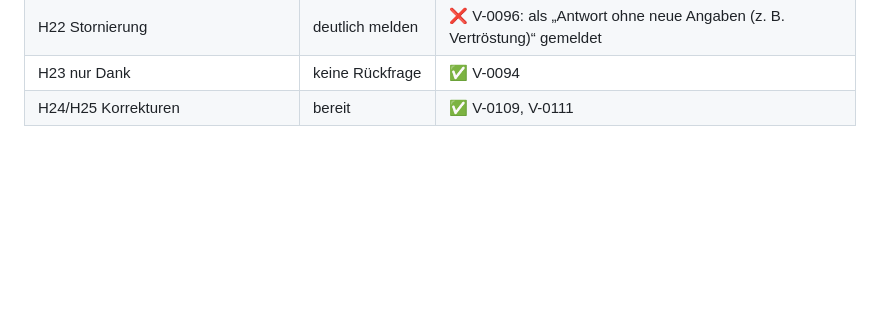
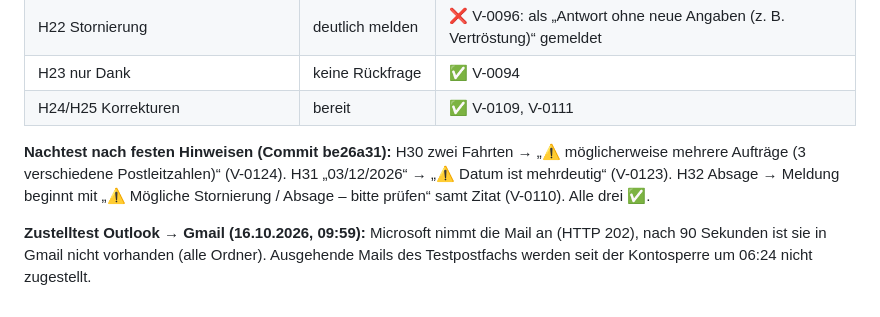
Before and after one commit to timbaule666/n8n, a Markdown page: email-process-agent/docs/Testmails-Stufe3.md, the part around the change. GitHub-like rendering; blank space fills up the shorter version.

Commit message:
Doku: Nachtest feste Hinweise, Zustelltest Outlook-Gmail
Co-Authored-By: Claude Opus 5.5 <noreply@anthropic.com>
Claude-Session: https://claude.ai/code/session_01DWBN4EiRV4Kip9NV7YGeLF

```diff
--- a/email-process-agent/docs/Testmails-Stufe3.md
+++ b/email-process-agent/docs/Testmails-Stufe3.md
@@ -680,3 +680,7 @@ Wegen der eingeschränkten Outlook-Zustellung (seit der Kontosperre kommen Rück
 | H22 Stornierung | deutlich melden | ❌ V-0096: als „Antwort ohne neue Angaben (z. B. Vertröstung)“ gemeldet |
 | H23 nur Dank | keine Rückfrage | ✅ V-0094 |
 | H24/H25 Korrekturen | bereit | ✅ V-0109, V-0111 |
+
+**Nachtest nach festen Hinweisen (Commit be26a31):** H30 zwei Fahrten → „⚠️ möglicherweise mehrere Aufträge (3 verschiedene Postleitzahlen)“ (V-0124). H31 „03/12/2026“ → „⚠️ Datum ist mehrdeutig“ (V-0123). H32 Absage → Meldung beginnt mit „⚠️ Mögliche Stornierung / Absage – bitte prüfen“ samt Zitat (V-0110). Alle drei ✅.
+
+**Zustelltest Outlook → Gmail (16.10.2026, 09:59):** Microsoft nimmt die Mail an (HTTP 202), nach 90 Sekunden ist sie in Gmail nicht vorhanden (alle Ordner). Ausgehende Mails des Testpostfachs werden seit der Kontosperre um 06:24 nicht zugestellt.
```
